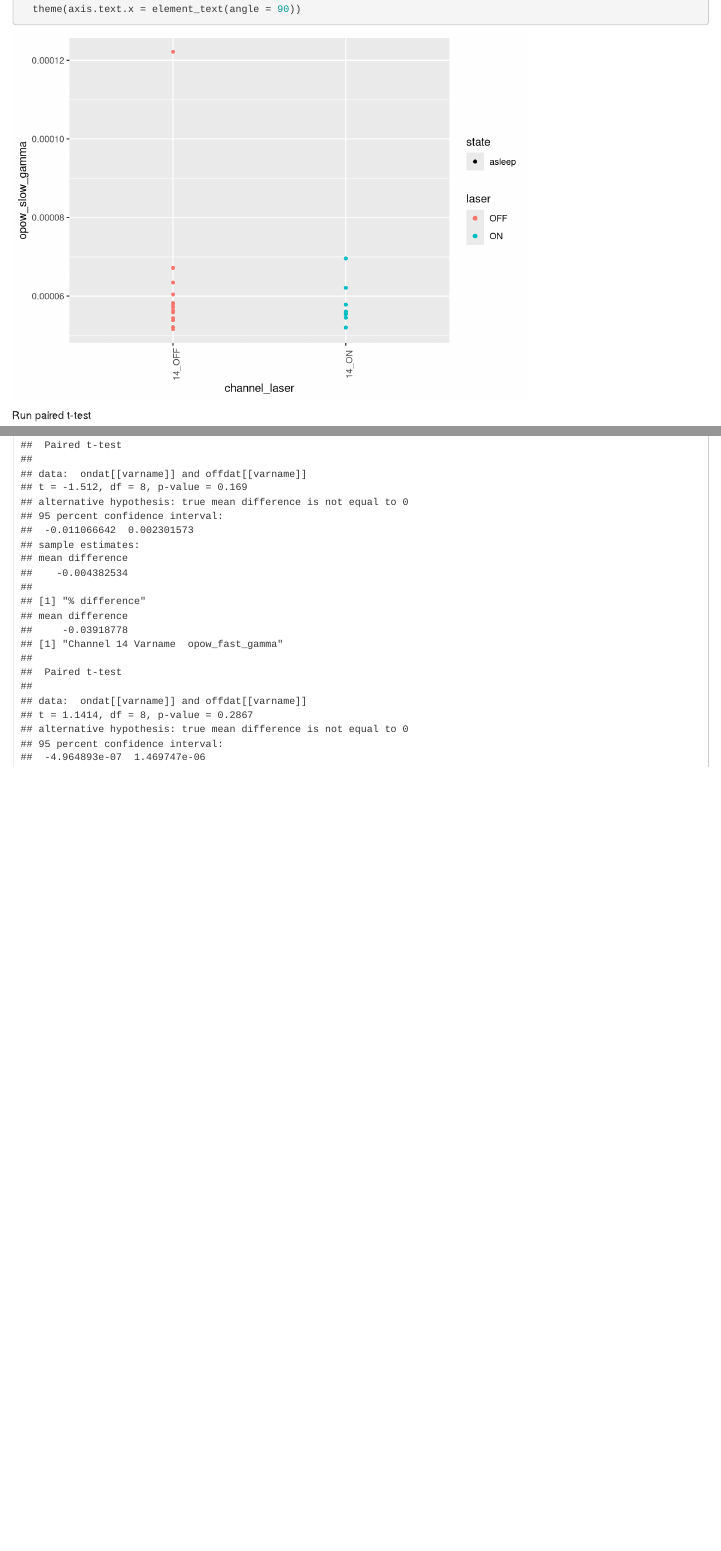
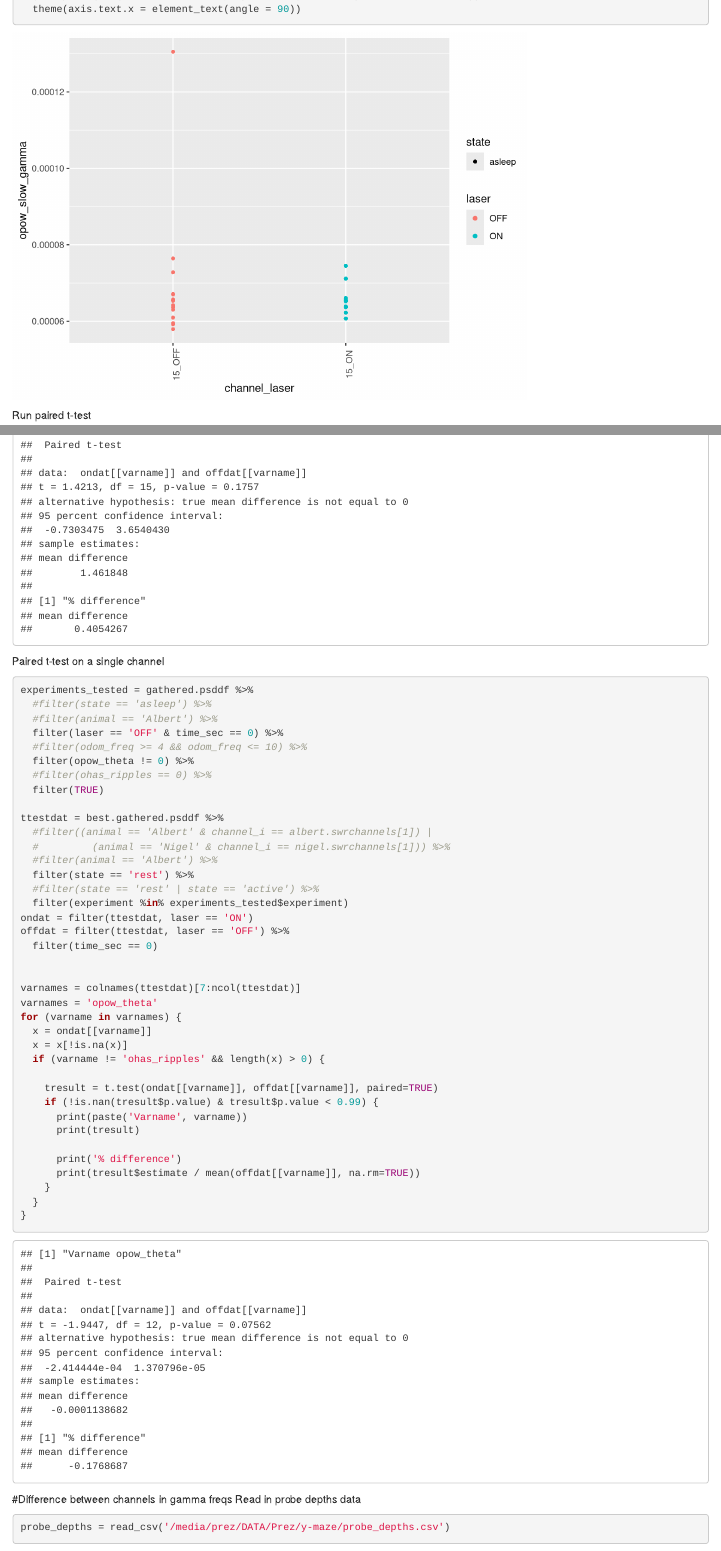
Before and after one commit to przemyslawj/ach-effect-on-hpc, an R Markdown document (src/analyse_rest_psd.rmd): the page in a window 1100 px wide, from 8890 px down, and a second part further down, joined at a grey line. Rendered offline with R 4.5, knitr and Pandoc, with nearby package versions; code that draws random numbers runs with fixed seeds of ours; some code elsewhere in the file could not run offline.

Commit message:
Added more stats analysis for rest

````diff
--- a/src/analyse_rest_psd.rmd
+++ b/src/analyse_rest_psd.rmd
@@ -335,6 +335,51 @@ for (channel in albert.swrchannels) {
   ttestchannel(gathered.psddf, experiments_tested$experiment, channel)
 }
 ```
+
+Paired t-test on a single channel
+```{r}
+
+experiments_tested = gathered.psddf %>%
+  #filter(state == 'asleep') %>%
+  #filter(animal == 'Albert') %>%
+  filter(laser == 'OFF' & time_sec == 0) %>%
+  #filter(odom_freq >= 4 && odom_freq <= 10) %>%
+  filter(opow_theta != 0) %>%
+  #filter(ohas_ripples == 0) %>%
+  filter(TRUE)
+
+ttestdat = best.gathered.psddf %>%
+  #filter((animal == 'Albert' & channel_i == albert.swrchannels[1]) |
+  #         (animal == 'Nigel' & channel_i == nigel.swrchannels[1])) %>%
+  #filter(animal == 'Albert') %>%
+  filter(state == 'rest') %>%
+  #filter(state == 'rest' | state == 'active') %>%
+  filter(experiment %in% experiments_tested$experiment)
+ondat = filter(ttestdat, laser == 'ON')
+offdat = filter(ttestdat, laser == 'OFF') %>%
+  filter(time_sec == 0)
+
+
+varnames = colnames(ttestdat)[7:ncol(ttestdat)]
+varnames = 'opow_theta'
+for (varname in varnames) {
+  x = ondat[[varname]]
+  x = x[!is.na(x)]
+  if (varname != 'ohas_ripples' && length(x) > 0) {
+
+    tresult = t.test(ondat[[varname]], offdat[[varname]], paired=TRUE)
+    if (!is.nan(tresult$p.value) & tresult$p.value < 0.99) {
+      print(paste('Varname', varname))
+      print(tresult)
+
+      print('% difference')
+      print(tresult$estimate / mean(offdat[[varname]], na.rm=TRUE))
+    }
+  }
+}
+
+```
+
 
 #Difference between channels in gamma freqs
 Read in probe depths data
````
Also changed, not shown: src/analyse_rest_psd.rmd (14 more changed lines).
